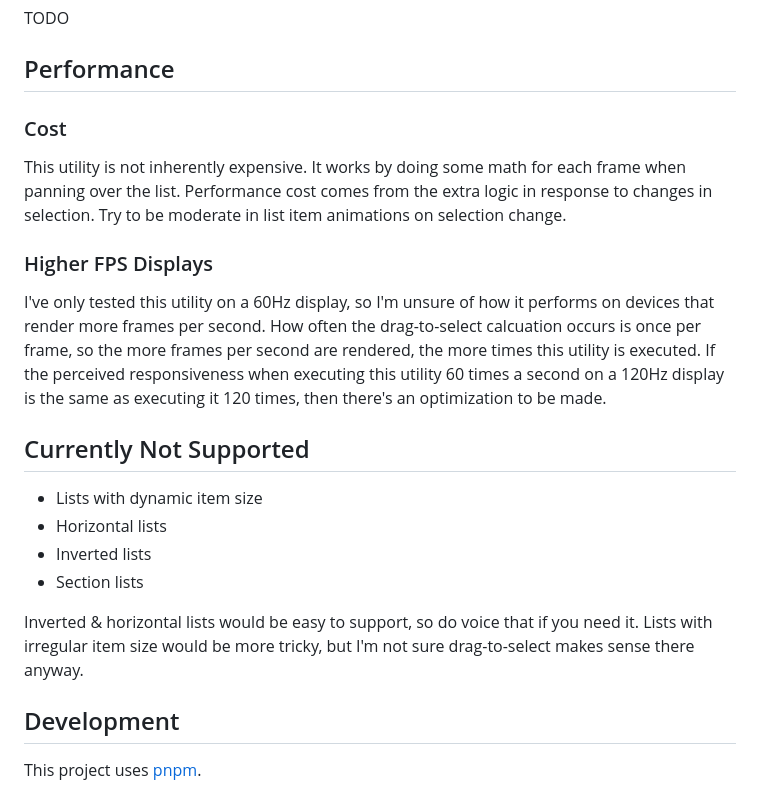
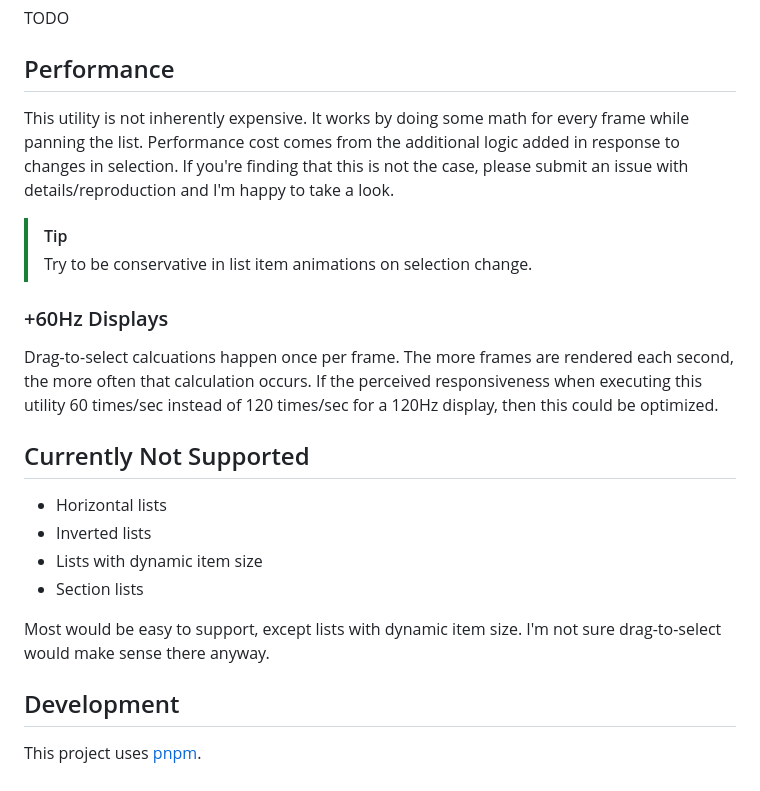
Before and after one commit to osamaqarem/drag-select, a Markdown page: README.md, the part around the change. GitHub-like rendering.

```diff
--- a/README.md
+++ b/README.md
@@ -314,23 +314,23 @@ TODO
 
 ## Performance
 
-### Cost
+This utility is not inherently expensive. It works by doing some math for every frame while panning the list. Performance cost comes from the additional logic added in response to changes in selection. If you're finding that this is not the case, please submit an issue with details/reproduction and I'm happy to take a look.
 
-This utility is not inherently expensive. It works by doing some math for each frame when panning over the list.
-Performance cost comes from the extra logic in response to changes in selection. Try to be moderate in list item animations on selection change.
+> [!TIP]
+> Try to be conservative in list item animations on selection change.
 
-### Higher FPS Displays
+### +60Hz Displays
 
-I've only tested this utility on a 60Hz display, so I'm unsure of how it performs on devices that render more frames per second. How often the drag-to-select calcuation occurs is once per frame, so the more frames per second are rendered, the more times this utility is executed. If the perceived responsiveness when executing this utility 60 times a second on a 120Hz display is the same as executing it 120 times, then there's an optimization to be made.
+Drag-to-select calcuations happen once per frame. The more frames are rendered each second, the more often that calculation occurs. If the perceived responsiveness when executing this utility 60 times/sec instead of 120 times/sec for a 120Hz display, then this could be optimized.
 
 ## Currently Not Supported
 
-- Lists with dynamic item size
 - Horizontal lists
 - Inverted lists
+- Lists with dynamic item size
 - Section lists
 
-Inverted & horizontal lists would be easy to support, so do voice that if you need it. Lists with irregular item size would be more tricky, but I'm not sure drag-to-select makes sense there anyway.
+Most would be easy to support, except lists with dynamic item size. I'm not sure drag-to-select would make sense there anyway.
 
 
 ## Development
```
